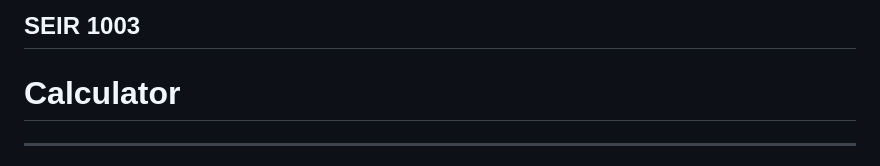
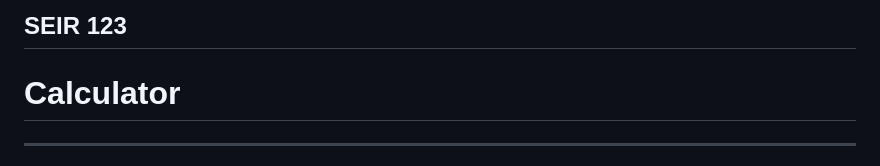
Before and after one commit to wamullins/u1_JS_calculator_lab, a Markdown page: README.md, the part around the change. GitHub-like rendering.

```diff
--- a/README.md
+++ b/README.md
@@ -1,4 +1,4 @@
-## SEIR 1003
+## SEIR 123
 
 # Calculator
 
```
